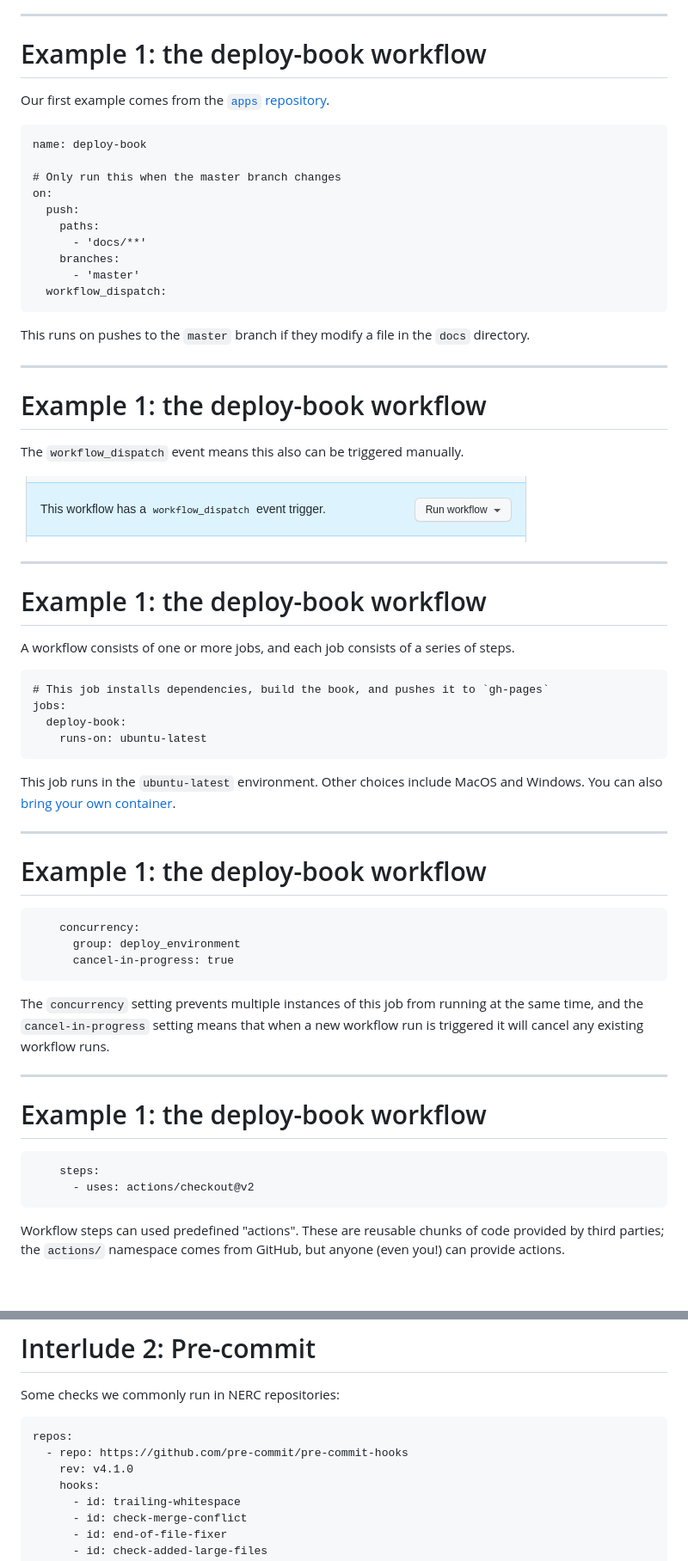
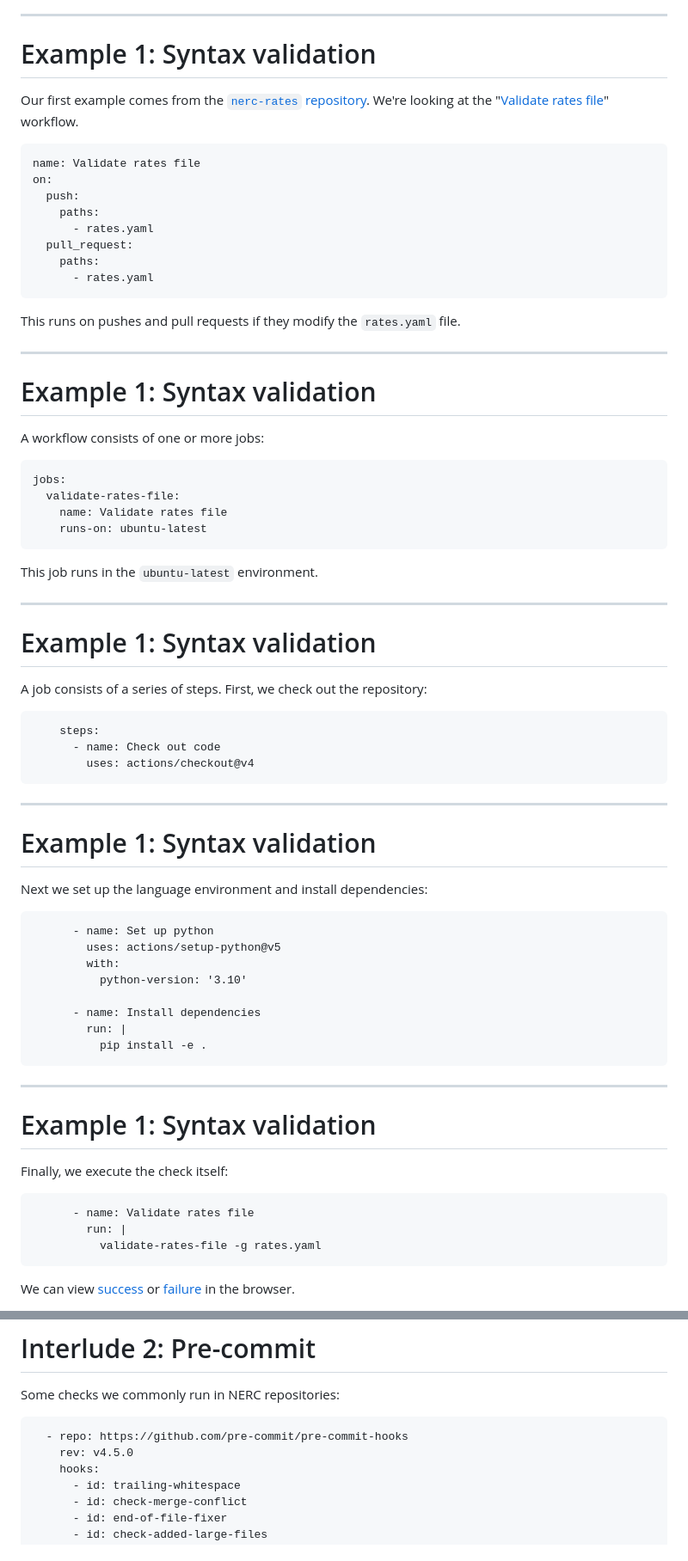
Before and after one commit to larsks/github-actions, a Markdown page: slides.md, 2 parts joined by grey strips. Shown: that part at 86% size. Drawn GitHub-style; blank space fills up the shorter version.

````diff
--- a/slides.md
+++ b/slides.md
@@ -62,7 +142,7 @@ $ tree .github
 
 ---
 
-# Example 1: the deploy-book workflow
+# Example 1: Syntax validation
 
-Our first example comes from the [`apps` repository][deploy-book].
+Our first example comes from the [`nerc-rates` repository][nerc-rates]. We're looking at the "[Validate rates file]" workflow.
 
@@ -70,65 +151,72 @@ Our first example comes from the [`apps` repository][deploy-book].
 
 ```
-name: deploy-book
-
-# Only run this when the master branch changes
+name: Validate rates file
 on:
   push:
     paths:
-      - 'docs/**'
-    branches:
-      - 'master'
-  workflow_dispatch:
+      - rates.yaml
+  pull_request:
+    paths:
+      - rates.yaml
 ```
 
-This runs on pushes to the `master` branch if they modify a file in the `docs` directory.
+This runs on pushes and pull requests if they modify the `rates.yaml` file.
 
 ---
 
-# Example 1: the deploy-book workflow
+# Example 1: Syntax validation
 
-The `workflow_dispatch` event means this also can be triggered manually.
+A workflow consists of one or more jobs:
 
-!["Run workflow" button](img/run-workflow.png)
+```
+jobs:
+  validate-rates-file:
+    name: Validate rates file
+    runs-on: ubuntu-latest
+```
+
+This job runs in the `ubuntu-latest` environment.
 
 ---
 
-# Example 1: the deploy-book workflow
+# Example 1: Syntax validation
 
-A workflow consists of one or more jobs, and each job consists of a series of
-steps.
+A job consists of a series of steps. First, we check out the repository:
 
 ```
-# This job installs dependencies, build the book, and pushes it to `gh-pages`
-jobs:
-  deploy-book:
-    runs-on: ubuntu-latest
+    steps:
+      - name: Check out code
+        uses: actions/checkout@v4
 ```
-
-This job runs in the `ubuntu-latest` environment. Other choices include MacOS and Windows. You can also [bring your own container][container].
-
-[container]: https://docs.github.com/en/actions/using-jobs/running-jobs-in-a-container
 
 ---
 
-# Example 1: the deploy-book workflow
+# Example 1: Syntax validation
+
+Next we set up the language environment and install dependencies:
 
 ```
-    concurrency:
-      group: deploy_environment
-      cancel-in-progress: true
+      - name: Set up python
+        uses: actions/setup-python@v5
+        with:
+          python-version: '3.10'
+
+      - name: Install dependencies
+        run: |
+          pip install -e .
 ```
-
-The `concurrency` setting prevents multiple instances of this job from running at the same time, and the `cancel-in-progress` setting means that when a new workflow run is triggered it will cancel any existing workflow runs.
 
 ---
 
-# Example 1: the deploy-book workflow
+# Example 1: Syntax validation
+
+Finally, we execute the check itself:
 
 ```
-    steps:
-      - uses: actions/checkout@v2
+      - name: Validate rates file
+        run: |
+          validate-rates-file -g rates.yaml
 ```
 
-Workflow steps can used predefined "actions". These are reusable chunks of code provided by third parties; the `actions/` namespace comes from GitHub, but anyone (even you!) can provide actions.
+We can view [success] or [failure] in the browser.
 
@@ -290,9 +441,8 @@ Running `pre-commit` will install files into `~/.cache/pre-commit`. When the wor
 Some checks we commonly run in NERC repositories:
 
 ```
-repos:
   - repo: https://github.com/pre-commit/pre-commit-hooks
-    rev: v4.1.0
+    rev: v4.5.0
     hooks:
       - id: trailing-whitespace
       - id: check-merge-conflict
````
Also changed, not shown: other parts of slides.md (+233 -72 lines), img/automate.jpg (added), img/beacons.png (added), img/the-end.jpg (added), img/title1.png (added), img/title2.png (added).
